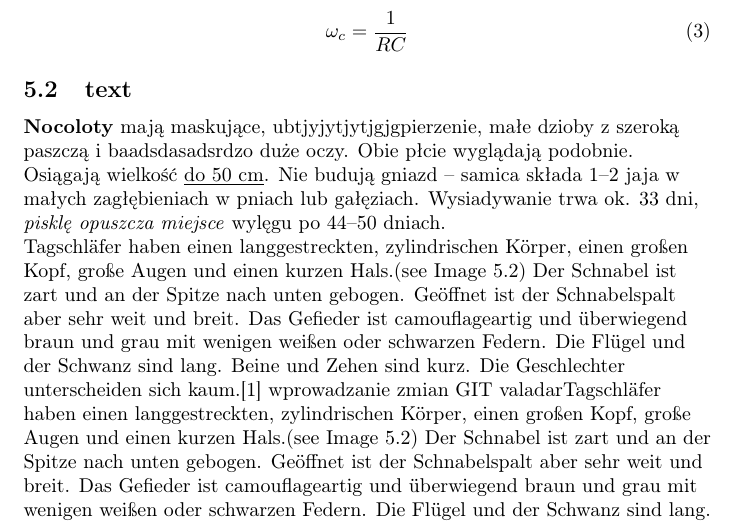
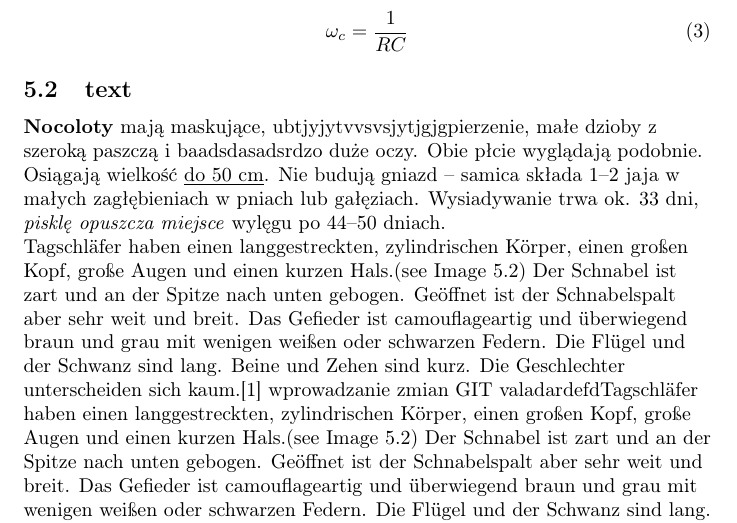
Before and after one commit to AGH-Narzedzia-Informatyczne-2023-2024/EasyGamesTeam-latex, a LaTeX document (easygamesteam.tex, which reads chapters/chapter5_harelikauValadar.tex): part of page 9 of 13, cut so that both start at the same text. Compiled offline with pdfLaTeX.

Commit message:
Update chapter5_harelikauValadar.tex
change local git desktop+console

```diff
--- a/chapters/chapter5_harelikauValadar.tex
+++ b/chapters/chapter5_harelikauValadar.tex
@@ -11,8 +11,8 @@
 
 \subsection{text}
     \begin{flushleft}
-         \textbf{Nocoloty} mają maskujące,  ubtjyjytjytjgjgpierzenie, małe dzioby z szeroką paszczą i baadsdasadsrdzo duże oczy. Obie płcie wyglądają podobnie. Osiągają wielkość \underline{do 50 cm}. Nie budują gniazd – samica składa 1–2 jaja w małych zagłębieniach w pniach lub gałęziach. Wysiadywanie trwa ok. 33 dni, \textit{pisklę opuszcza miejsce} wylęgu po 44–50 dniach. \par Tagschläfer haben einen langgestreckten, zylindrischen Körper, einen großen Kopf, große Augen und einen kurzen Hals.(see Image~\ref{fig:nocolot}) Der Schnabel ist zart und an der Spitze nach unten gebogen. Geöffnet ist der Schnabelspalt aber sehr weit und breit. Das Gefieder ist camouflageartig und überwiegend braun und grau mit wenigen weißen oder schwarzen Federn. Die Flügel und der Schwanz sind lang. Beine und Zehen sind kurz. Die Geschlechter unterscheiden sich kaum.[1]
-        wprowadzanie zmian GIT valadarTagschläfer haben einen langgestreckten, zylindrischen Körper, einen großen Kopf, große Augen und einen kurzen Hals.(see Image~\ref{fig:nocolot}) Der Schnabel ist zart und an der Spitze nach unten gebogen. Geöffnet ist der Schnabelspalt aber sehr weit und breit. Das Gefieder ist camouflageartig und überwiegend braun und grau mit wenigen weißen oder schwarzen Federn. Die Flügel und der Schwanz sind lang. Beine und Zehen sind kurz. Die Geschlechter unterscheiden sich kaum.[1]
+         \textbf{Nocoloty} mają maskujące,  ubtjyjytvvsvsjytjgjgpierzenie, małe dzioby z szeroką paszczą i baadsdasadsrdzo duże oczy. Obie płcie wyglądają podobnie. Osiągają wielkość \underline{do 50 cm}. Nie budują gniazd – samica składa 1–2 jaja w małych zagłębieniach w pniach lub gałęziach. Wysiadywanie trwa ok. 33 dni, \textit{pisklę opuszcza miejsce} wylęgu po 44–50 dniach. \par Tagschläfer haben einen langgestreckten, zylindrischen Körper, einen großen Kopf, große Augen und einen kurzen Hals.(see Image~\ref{fig:nocolot}) Der Schnabel ist zart und an der Spitze nach unten gebogen. Geöffnet ist der Schnabelspalt aber sehr weit und breit. Das Gefieder ist camouflageartig und überwiegend braun und grau mit wenigen weißen oder schwarzen Federn. Die Flügel und der Schwanz sind lang. Beine und Zehen sind kurz. Die Geschlechter unterscheiden sich kaum.[1]
+        wprowadzanie zmian GIT valadardefdTagschläfer haben einen langgestreckten, zylindrischen Körper, einen großen Kopf, große Augen und einen kurzen Hals.(see Image~\ref{fig:nocolot}) Der Schnabel ist zart und an der Spitze nach unten gebogen. Geöffnet ist der Schnabelspalt aber sehr weit und breit. Das Gefieder ist camouflageartig und überwiegend braun und grau mit wenigen weißen oder schwarzen Federn. Die Flügel und der Schwanz sind lang. Beine und Zehen sind kurz. Die Geschlechter unterscheiden sich kaum.[1]
         wprowadzanie zmian GIT valadar
 wprowadzanie zmian GIT valadar
 wprowadzanie zmian GIT valadar local
```
